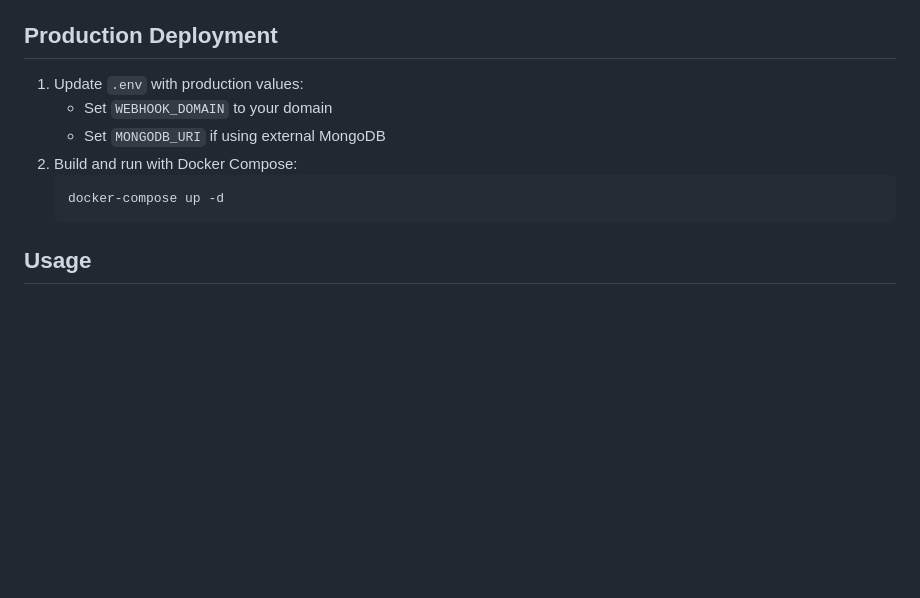
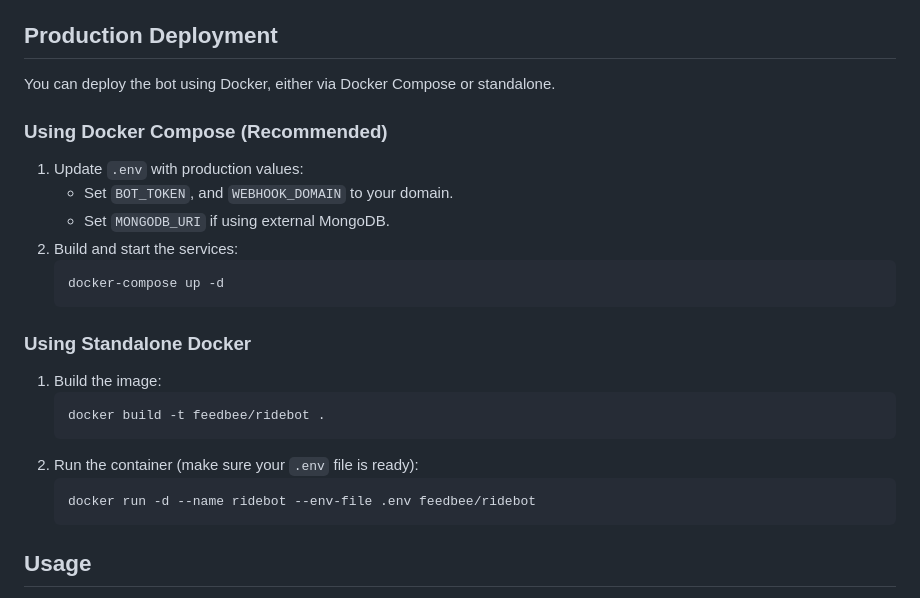
Before and after one commit to feedbee/ridebot, a Markdown page: README.md, the part around the change. Rendered like a GitHub page; blank space fills up the shorter version.

Commit message:
docs: enhance Docker deployment instructions and add a new specification for phase 2 testing enhancements.

````diff
--- a/README.md
+++ b/README.md
@@ -74,12 +74,27 @@ Test shortcut:
 
 ## Production Deployment
 
+You can deploy the bot using Docker, either via Docker Compose or standalone.
+
+### Using Docker Compose (Recommended)
+
 1. Update `.env` with production values:
-   - Set `WEBHOOK_DOMAIN` to your domain
-   - Set `MONGODB_URI` if using external MongoDB
-2. Build and run with Docker Compose:
+   - Set `BOT_TOKEN`, and `WEBHOOK_DOMAIN` to your domain.
+   - Set `MONGODB_URI` if using external MongoDB.
+2. Build and start the services:
    ```bash
    docker-compose up -d
+   ```
+
+### Using Standalone Docker
+
+1. Build the image:
+   ```bash
+   docker build -t feedbee/ridebot .
+   ```
+2. Run the container (make sure your `.env` file is ready):
+   ```bash
+   docker run -d --name ridebot --env-file .env feedbee/ridebot
    ```
 
 ## Usage
````
Also changed, not shown: SPECIFICATION.MD (+1 -1 lines).
